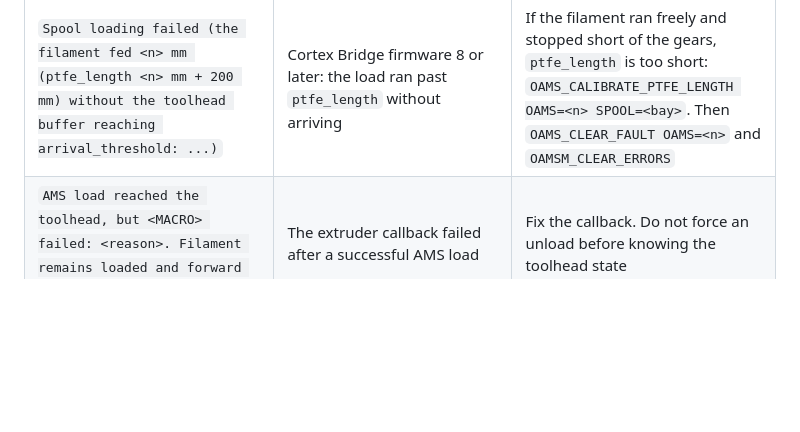
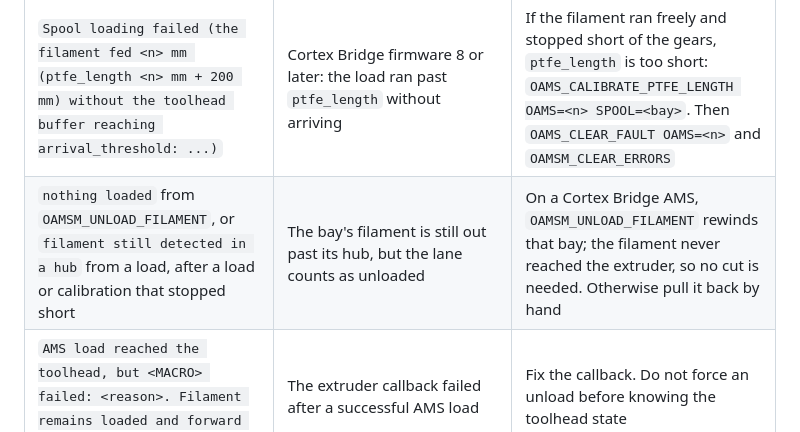
Before and after one commit to OpenAMSOrg/openams, a Markdown page: docs/guide/troubleshooting.md, the part around the change. Rendered like a GitHub page; blank space fills up the shorter version.

Commit message:
Docs: unload before a Cortex Bridge firmware update; rewinding a bay a stopped load left out

```diff
--- a/docs/guide/troubleshooting.md
+++ b/docs/guide/troubleshooting.md
@@ -159,6 +159,7 @@ Prints one `KEY=value` per line, then any `STOP_REASON=` and `ASK=` lines, then
 | `PTFE calibration of <unit> Spool <n> failed: <reason>` | A Cortex Bridge AMS (firmware 8 or later) stopped the calibration and says why | `fed <n> mm (MAX_LENGTH ...)`: the path is longer, or the filament isn't reaching the toolhead; run again with a larger `MAX_LENGTH=` once the path is clear. `stopped moving for 4 s`: a snag. `toolhead buffer never reached arrival_threshold`: see [configure](configure.md#host-confirmed-arrival-from-a-relayed-fps) |
 | `Spool loading failed (the AMS stopped feeding before the toolhead buffer reached arrival_threshold: ...)` | A Cortex Bridge AMS stops a load that feeds about 200 mm past `ptfe_length` without the buffer compressing, or whose filament stops moving | Look where the tip stopped. Running freely but short of the extruder gears: `ptfe_length` is too short ([set it](cortex-bridge-setup.md#filament-path-length)). Stuck at a joint or bend: fix the path. Then `OAMS_CLEAR_FAULT OAMS=<n>` and `OAMSM_CLEAR_ERRORS` |
 | `Spool loading failed (the filament fed <n> mm (ptfe_length <n> mm + 200 mm) without the toolhead buffer reaching arrival_threshold: ...)` | Cortex Bridge firmware 8 or later: the load ran past `ptfe_length` without arriving | If the filament ran freely and stopped short of the gears, `ptfe_length` is too short: `OAMS_CALIBRATE_PTFE_LENGTH OAMS=<n> SPOOL=<bay>`. Then `OAMS_CLEAR_FAULT OAMS=<n>` and `OAMSM_CLEAR_ERRORS` |
+| `nothing loaded` from `OAMSM_UNLOAD_FILAMENT`, or `filament still detected in a hub` from a load, after a load or calibration that stopped short | The bay's filament is still out past its hub, but the lane counts as unloaded | On a Cortex Bridge AMS, `OAMSM_UNLOAD_FILAMENT` rewinds that bay; the filament never reached the extruder, so no cut is needed. Otherwise pull it back by hand |
 | `AMS load reached the toolhead, but <MACRO> failed: <reason>. Filament remains loaded and forward following remains armed.` | The extruder callback failed after a successful AMS load | Fix the callback. Do not force an unload before knowing the toolhead state |
 
 ## Runout and calibration
```
Also changed, not shown: docs/guide/cortex-bridge-update.md (+5 -3 lines).
